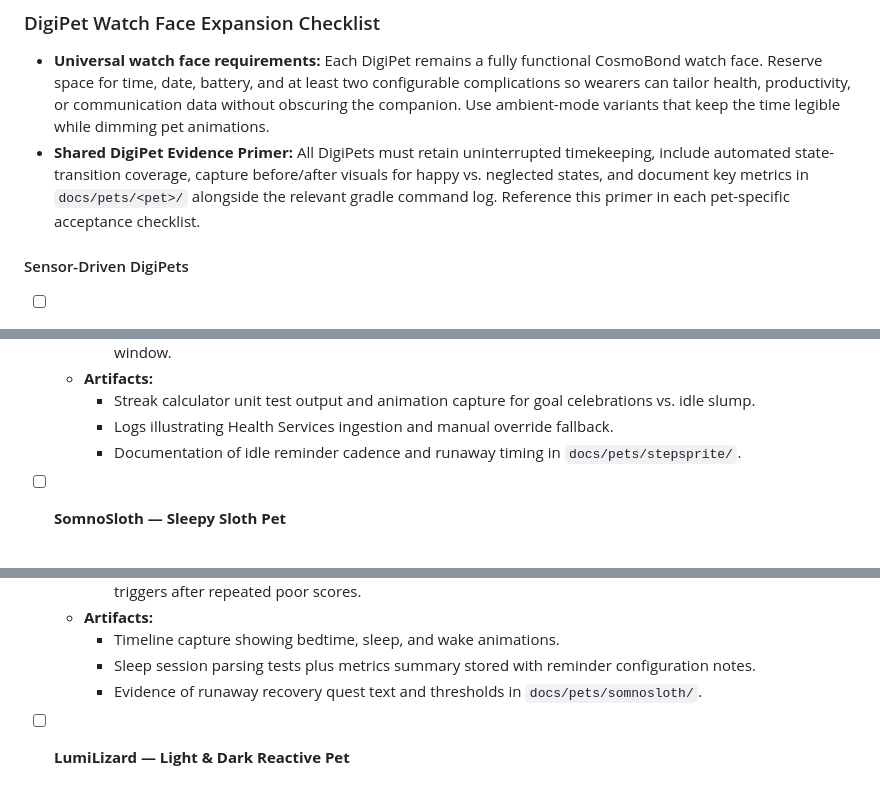
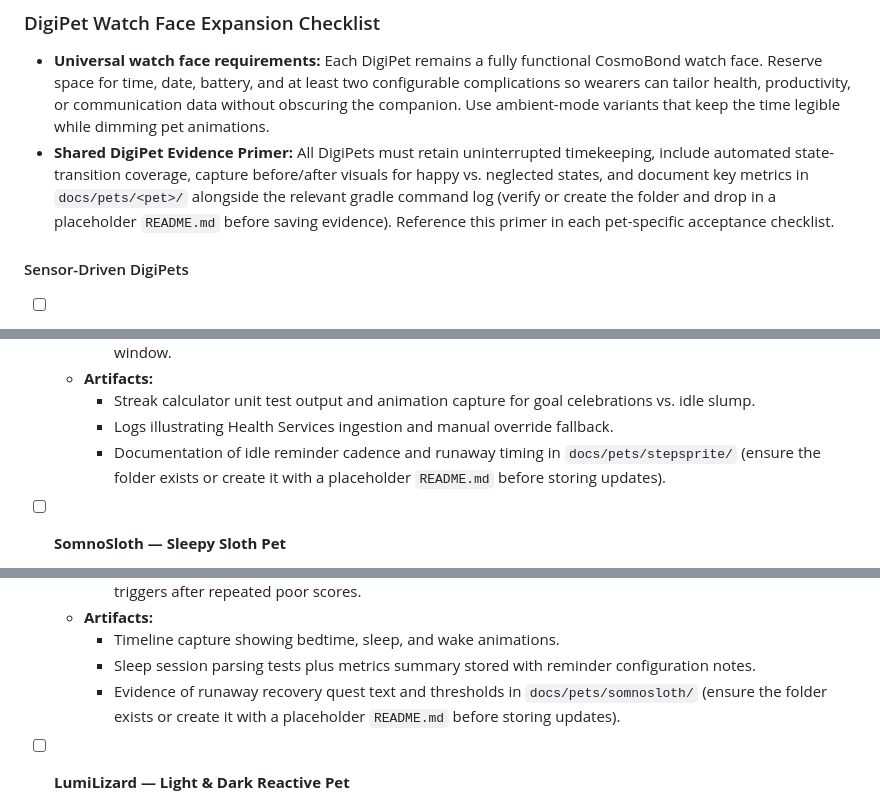
Before and after one commit to LonghornSneal/Test, a Markdown page: AGENTS.md, 3 parts joined by grey strips. GitHub-like rendering.

Commit message:
Clarify evidence directory setup

```diff
--- a/AGENTS.md
+++ b/AGENTS.md
@@ -33,7 +33,7 @@
 ### DigiPet Watch Face Expansion Checklist
 
 - **Universal watch face requirements:** Each DigiPet remains a fully functional CosmoBond watch face. Reserve space for time, date, battery, and at least two configurable complications so wearers can tailor health, productivity, or communication data without obscuring the companion. Use ambient-mode variants that keep the time legible while dimming pet animations.
-- **Shared DigiPet Evidence Primer:** All DigiPets must retain uninterrupted timekeeping, include automated state-transition coverage, capture before/after visuals for happy vs. neglected states, and document key metrics in `docs/pets/<pet>/` alongside the relevant gradle command log. Reference this primer in each pet-specific acceptance checklist.
+- **Shared DigiPet Evidence Primer:** All DigiPets must retain uninterrupted timekeeping, include automated state-transition coverage, capture before/after visuals for happy vs. neglected states, and document key metrics in `docs/pets/<pet>/` alongside the relevant gradle command log (verify or create the folder and drop in a placeholder `README.md` before saving evidence). Reference this primer in each pet-specific acceptance checklist.
 
 #### Sensor-Driven DigiPets
 
@@ -71,7 +71,7 @@
   - **Artifacts:**
     * Streak calculator unit test output and animation capture for goal celebrations vs. idle slump.
     * Logs illustrating Health Services ingestion and manual override fallback.
-    * Documentation of idle reminder cadence and runaway timing in `docs/pets/stepsprite/`.
+    * Documentation of idle reminder cadence and runaway timing in `docs/pets/stepsprite/` (ensure the folder exists or create it with a placeholder `README.md` before storing updates).
 
 - [ ] **SomnoSloth — Sleepy Sloth Pet**
   - **Watch face baseline:** Surface time/date alongside last-night sleep summary complications and sunrise/sunset context.
@@ -89,7 +89,7 @@
   - **Artifacts:**
     * Timeline capture showing bedtime, sleep, and wake animations.
     * Sleep session parsing tests plus metrics summary stored with reminder configuration notes.
-    * Evidence of runaway recovery quest text and thresholds in `docs/pets/somnosloth/`.
+    * Evidence of runaway recovery quest text and thresholds in `docs/pets/somnosloth/` (ensure the folder exists or create it with a placeholder `README.md` before storing updates).
 
 - [ ] **LumiLizard — Light & Dark Reactive Pet**
   - **Watch face baseline:** Blend time/date with ambient light indicators; offer sunrise/sunset complication slots.
```
Also changed, not shown: other parts of AGENTS.md (+17 -17 lines).
